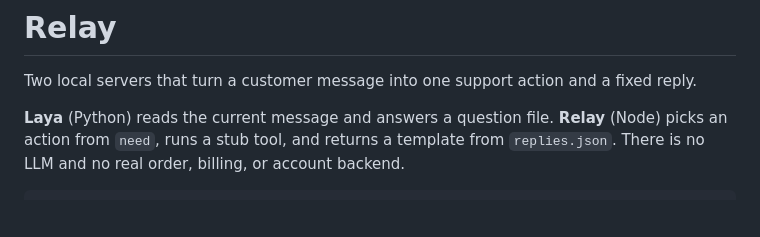
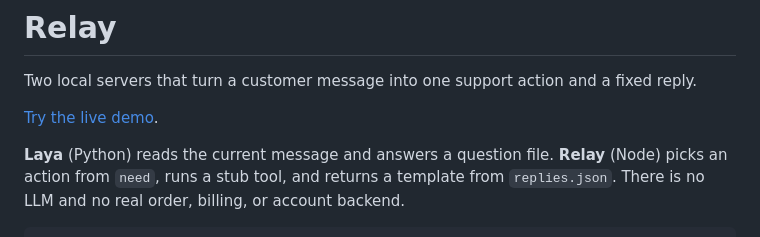
Before and after one commit to ahmadfreijeh/laya-agent, a Markdown page: README.md, the part around the change. GitHub-like rendering; blank space fills up the shorter version.

Commit message:
Add live demo link to README for enhanced visibility of the project. Update project description for clarity.

```diff
--- a/README.md
+++ b/README.md
@@ -1,6 +1,8 @@
 # Relay
 
 Two local servers that turn a customer message into one support action and a fixed reply.
+
+[Try the live demo](https://relay.ahmadfreijeh.com/).
 
 **Laya** (Python) reads the current message and answers a question file. **Relay** (Node) picks an action from `need`, runs a stub tool, and returns a template from `replies.json`. There is no LLM and no real order, billing, or account backend.
 
```
